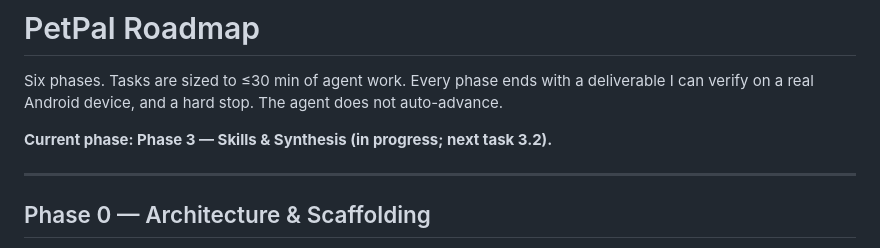
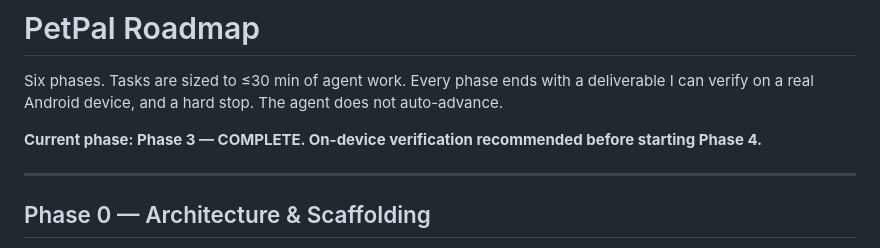
Before and after one commit to blokzdev/PetPal, a Markdown page: ROADMAP.md, the part around one of its changes. Rendered like a GitHub page.

```diff
--- a/ROADMAP.md
+++ b/ROADMAP.md
@@ -2,7 +2,7 @@
 
 Six phases. Tasks are sized to ≤30 min of agent work. Every phase ends with a deliverable I can verify on a real Android device, and a hard stop. The agent does not auto-advance.
 
-**Current phase: Phase 3 — Skills & Synthesis (in progress; next task 3.2).**
+**Current phase: Phase 3 — COMPLETE. On-device verification recommended before starting Phase 4.**
 
 ---
 
```
Also changed, not shown: other parts of ROADMAP.md (+1 -1 lines).
